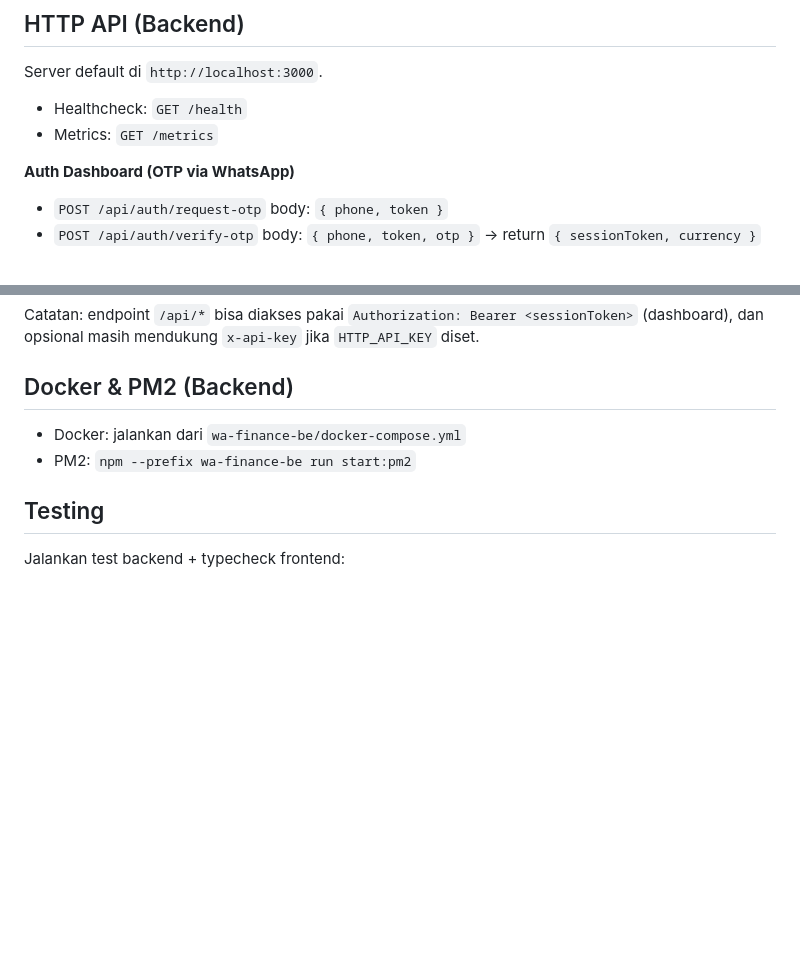
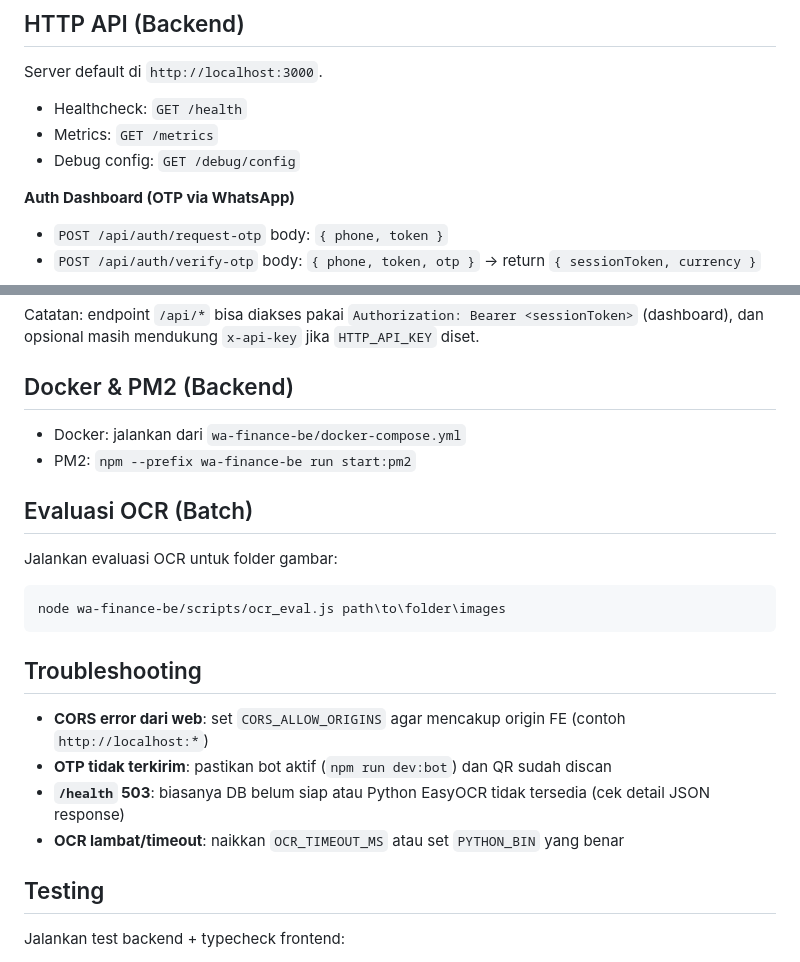
Before and after one commit to rhandyta/wa-finance, a Markdown page: README.md, 2 parts joined by grey strips. GitHub-like rendering; blank space fills up the shorter version.

````diff
--- a/README.md
+++ b/README.md
@@ -115,6 +149,7 @@ Server default di `http://localhost:3000`.
 
 - Healthcheck: `GET /health`
 - Metrics: `GET /metrics`
+- Debug config: `GET /debug/config`
 
 **Auth Dashboard (OTP via WhatsApp)**
 - `POST /api/auth/request-otp` body: `{ phone, token }`
@@ -144,6 +179,21 @@ Catatan: endpoint `/api/*` bisa diakses pakai `Authorization: Bearer <sessionTok
 - Docker: jalankan dari `wa-finance-be/docker-compose.yml`
 - PM2: `npm --prefix wa-finance-be run start:pm2`
 
+## Evaluasi OCR (Batch)
+
+Jalankan evaluasi OCR untuk folder gambar:
+
+```bash
+node wa-finance-be/scripts/ocr_eval.js path\to\folder\images
+```
+
+## Troubleshooting
+
+- **CORS error dari web**: set `CORS_ALLOW_ORIGINS` agar mencakup origin FE (contoh `http://localhost:*`)
+- **OTP tidak terkirim**: pastikan bot aktif (`npm run dev:bot`) dan QR sudah discan
+- **`/health` 503**: biasanya DB belum siap atau Python EasyOCR tidak tersedia (cek detail JSON response)
+- **OCR lambat/timeout**: naikkan `OCR_TIMEOUT_MS` atau set `PYTHON_BIN` yang benar
+
 ## Testing
 
 Jalankan test backend + typecheck frontend:
````
Also changed, not shown: other parts of README.md (+34 -0 lines).
